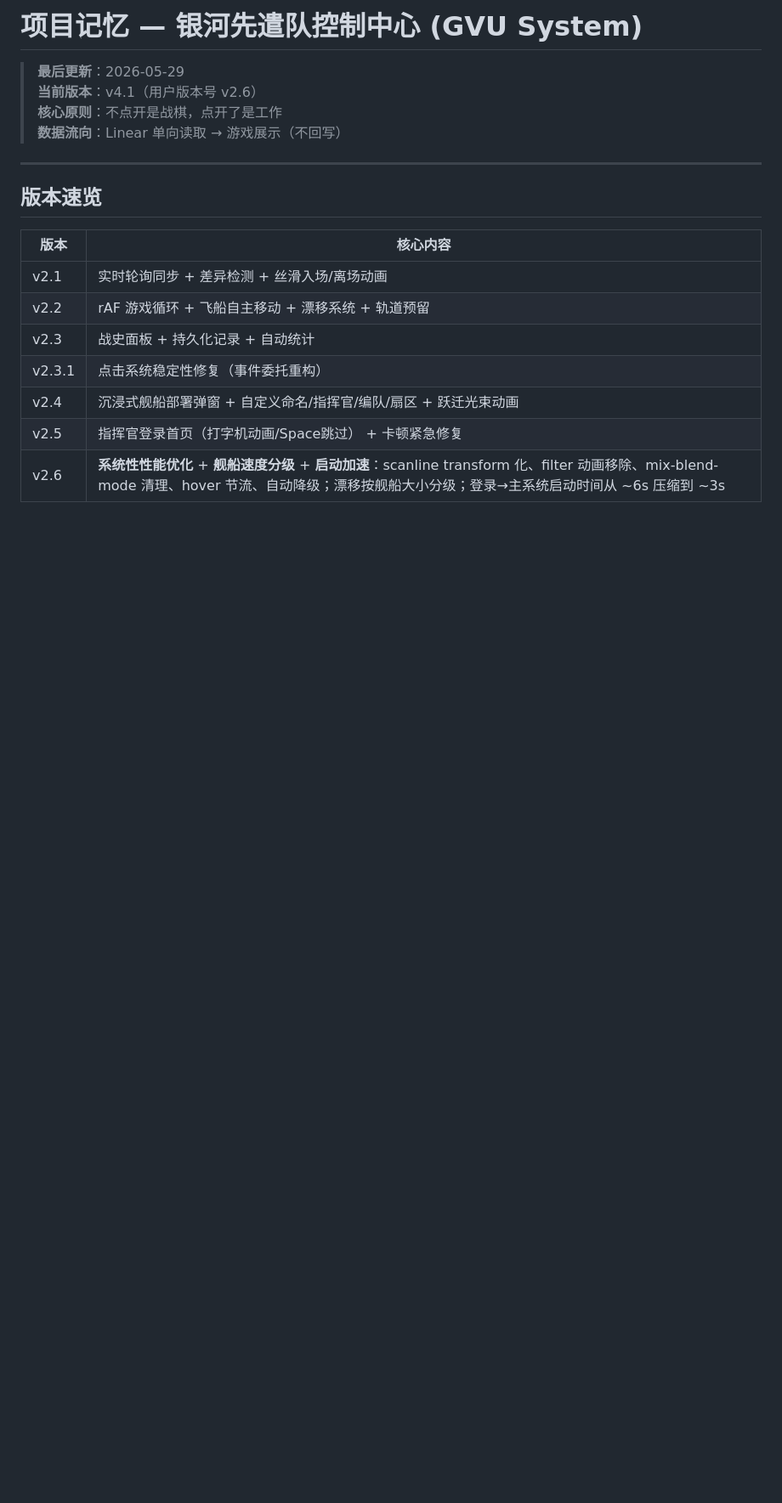
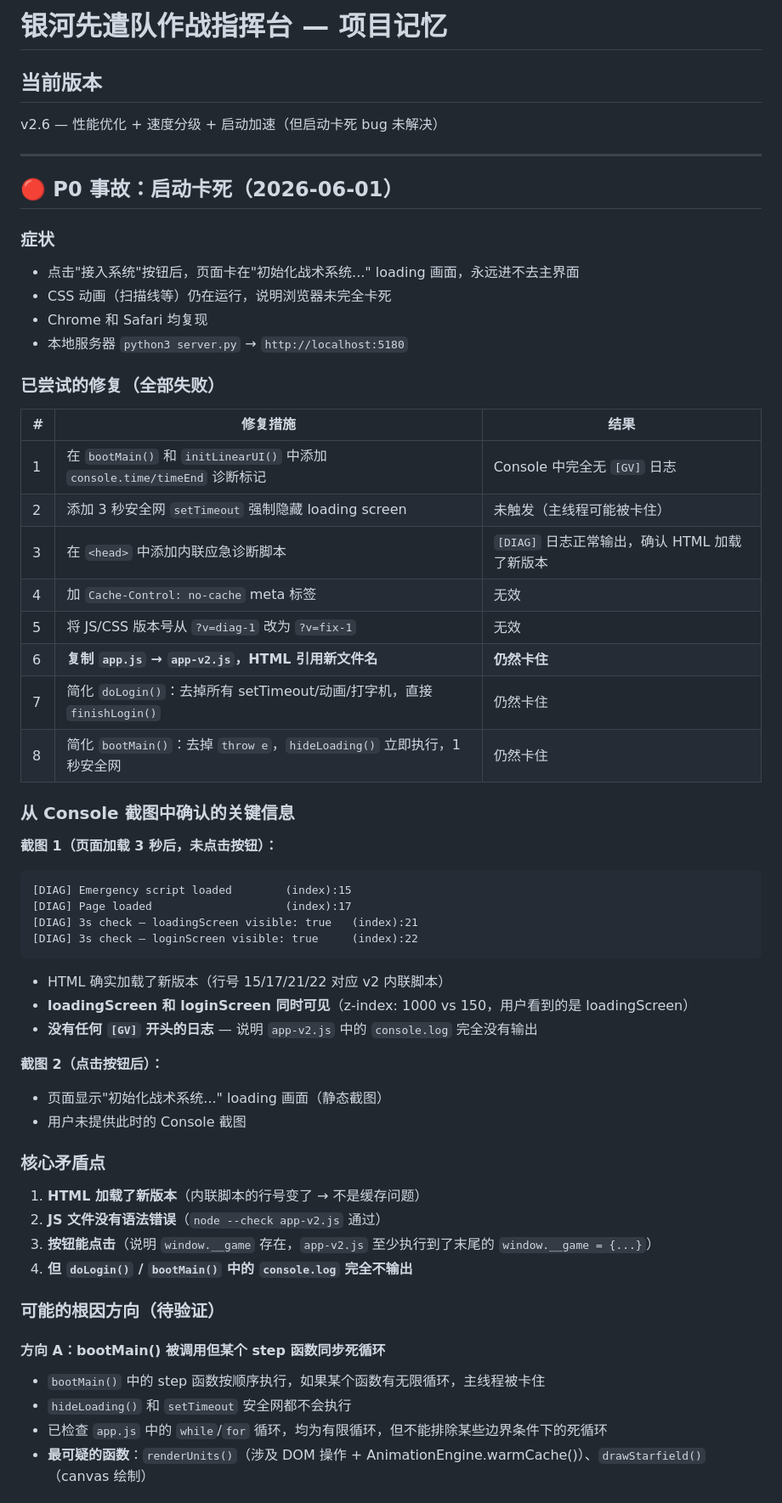
Before and after one commit to WunderbarWY/GVU-System, a Markdown page: MEMORY.md, the part around one of its changes. Shown at 85% size. Drawn GitHub-style; blank space fills up the shorter version.

````diff
--- a/MEMORY.md
+++ b/MEMORY.md
@@ -1,20 +1,61 @@
-# 项目记忆 — 银河先遣队控制中心 (GVU System)
+# 银河先遣队作战指挥台 — 项目记忆
 
-> **最后更新**：2026-05-29
-> **当前版本**：v4.1（用户版本号 v2.6）
-> **核心原则**：不点开是战棋，点开了是工作
-> **数据流向**：Linear 单向读取 → 游戏展示（不回写）
+## 当前版本
+
+v2.6 — 性能优化 + 速度分级 + 启动加速（但启动卡死 bug 未解决）
 
 ---
 
-## 版本速览
+## 🔴 P0 事故：启动卡死（2026-06-01）
 
-| 版本 | 核心内容 |
-|------|----------|
-| v2.1 | 实时轮询同步 + 差异检测 + 丝滑入场/离场动画 |
-| v2.2 | rAF 游戏循环 + 飞船自主移动 + 漂移系统 + 轨道预留 |
-| v2.3 | 战史面板 + 持久化记录 + 自动统计 |
-| v2.3.1 | 点击系统稳定性修复（事件委托重构） |
-| v2.4 | 沉浸式舰船部署弹窗 + 自定义命名/指挥官/编队/扇区 + 跃迁光束动画 |
-| v2.5 | 指挥官登录首页（打字机动画/Space跳过） + 卡顿紧急修复 |
-| v2.6 | **系统性性能优化** + **舰船速度分级** + **启动加速**：scanline transform 化、filter 动画移除、mix-blend-mode 清理、hover 节流、自动降级；漂移按舰船大小分级；登录→主系统启动时间从 ~6s 压缩到 ~3s
+### 症状
+- 点击"接入系统"按钮后，页面卡在"初始化战术系统..." loading 画面，永远进不去主界面
+- CSS 动画（扫描线等）仍在运行，说明浏览器未完全卡死
+- Chrome 和 Safari 均复现
+- 本地服务器 `python3 server.py` → `http://localhost:5180`
+
+### 已尝试的修复（全部失败）
+
+| # | 修复措施 | 结果 |
+|---|---------|------|
+| 1 | 在 `bootMain()` 和 `initLinearUI()` 中添加 `console.time/timeEnd` 诊断标记 | Console 中完全无 `[GV]` 日志 |
+| 2 | 添加 3 秒安全网 `setTimeout` 强制隐藏 loading screen | 未触发（主线程可能被卡住） |
+| 3 | 在 `<head>` 中添加内联应急诊断脚本 | `[DIAG]` 日志正常输出，确认 HTML 加载了新版本 |
+| 4 | 加 `Cache-Control: no-cache` meta 标签 | 无效 |
+| 5 | 将 JS/CSS 版本号从 `?v=diag-1` 改为 `?v=fix-1` | 无效 |
+| 6 | **复制 `app.js` → `app-v2.js`，HTML 引用新文件名** | **仍然卡住** |
+| 7 | 简化 `doLogin()`：去掉所有 setTimeout/动画/打字机，直接 `finishLogin()` | 仍然卡住 |
+| 8 | 简化 `bootMain()`：去掉 `throw e`，`hideLoading()` 立即执行，1 秒安全网 | 仍然卡住 |
+
+### 从 Console 截图中确认的关键信息
+
+**截图 1（页面加载 3 秒后，未点击按钮）：**
+```
+[DIAG] Emergency script loaded        (index):15
+[DIAG] Page loaded                    (index):17
+[DIAG] 3s check — loadingScreen visible: true   (index):21
+[DIAG] 3s check — loginScreen visible: true     (index):22
+```
+- HTML 确实加载了新版本（行号 15/17/21/22 对应 v2 内联脚本）
+- **loadingScreen 和 loginScreen 同时可见**（z-index: 1000 vs 150，用户看到的是 loadingScreen）
+- **没有任何 `[GV]` 开头的日志** — 说明 `app-v2.js` 中的 `console.log` 完全没有输出
+
+**截图 2（点击按钮后）：**
+- 页面显示"初始化战术系统..." loading 画面（静态截图）
+- 用户未提供此时的 Console 截图
+
+### 核心矛盾点
+
+1. **HTML 加载了新版本**（内联脚本的行号变了 → 不是缓存问题）
+2. **JS 文件没有语法错误**（`node --check app-v2.js` 通过）
+3. **按钮能点击**（说明 `window.__game` 存在，`app-v2.js` 至少执行到了末尾的 `window.__game = {...}`）
+4. **但 `doLogin()` / `bootMain()` 中的 `console.log` 完全不输出**
+
+### 可能的根因方向（待验证）
+
+#### 方向 A：bootMain() 被调用但某个 step 函数同步死循环
+- `bootMain()` 中的 step 函数按顺序执行，如果某个函数有无限循环，主线程被卡住
+- `hideLoading()` 和 `setTimeout` 安全网都不会执行
+- 已检查 `app.js` 中的 `while`/`for` 循环，均为有限循环，但不能排除某些边界条件下的死循环
+- **最可疑的函数**：`renderUnits()`（涉及 DOM 操作 + AnimationEngine.warmCache()）、`drawStarfield()`（canvas 绘制）
+
````
Also changed, not shown: other parts of MEMORY.md (+61 -185 lines).
